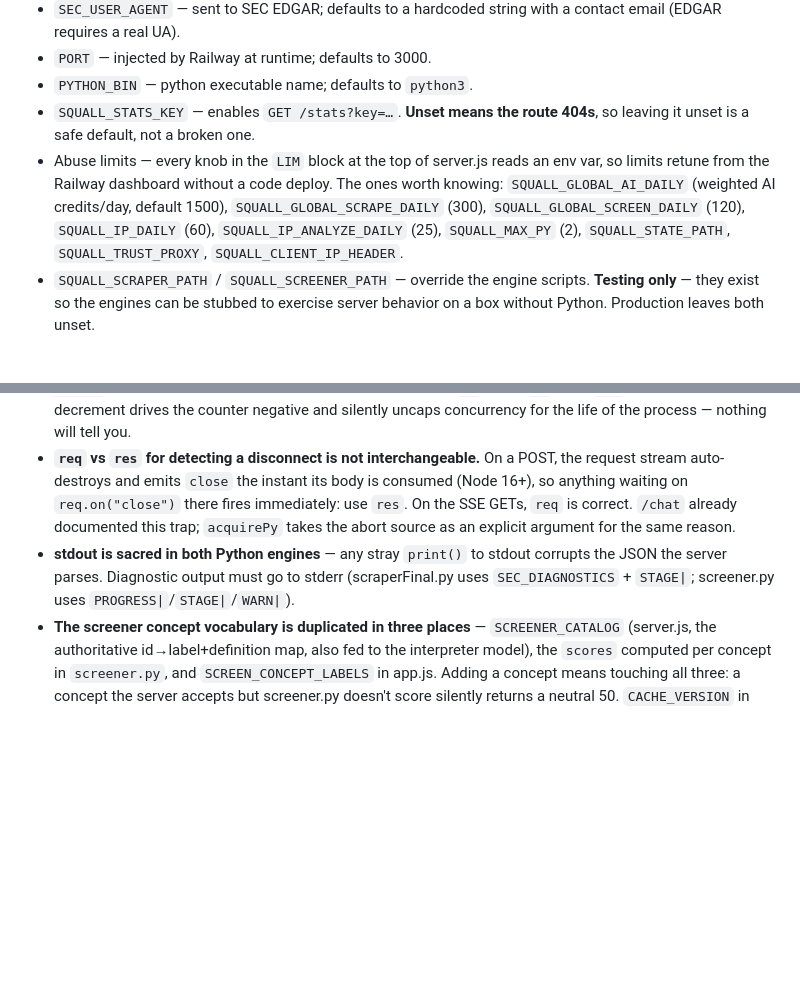
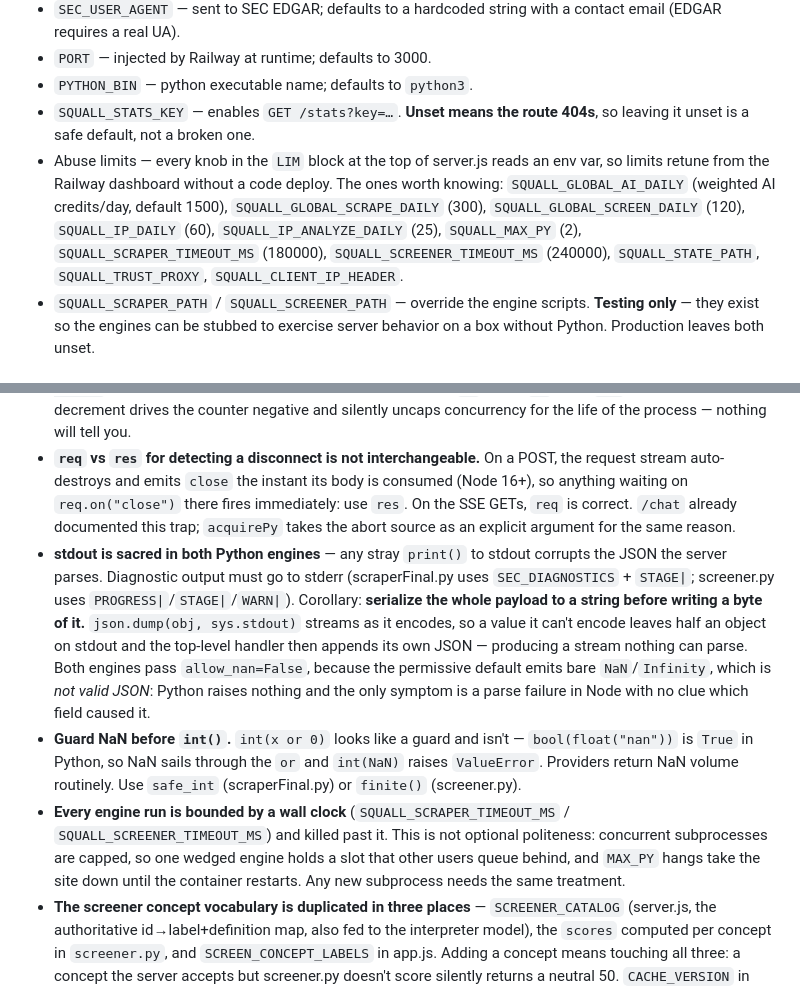
Before and after one commit to ilgardemir/STOCKPROJECT, a Markdown page: CLAUDE.md, 2 parts joined by grey strips. Drawn GitHub-style; blank space fills up the shorter version.

Commit message:
Document the engine timeouts and the two traps behind them
Records the NaN-through-int() trap and the serialize-before-writing rule
as gotchas, since both failed silently and both cost a full outage of the
request rather than the one field involved.

Co-Authored-By: Claude Opus 5 <noreply@anthropic.com>

```diff
--- a/CLAUDE.md
+++ b/CLAUDE.md
@@ -38,7 +38,7 @@ There is no test suite, linter, or build step. "Testing" a change means running
 - `PORT` — injected by Railway at runtime; defaults to 3000.
 - `PYTHON_BIN` — python executable name; defaults to `python3`.
 - `SQUALL_STATS_KEY` — enables `GET /stats?key=…`. **Unset means the route 404s**, so leaving it unset is a safe default, not a broken one.
-- Abuse limits — every knob in the `LIM` block at the top of server.js reads an env var, so limits retune from the Railway dashboard without a code deploy. The ones worth knowing: `SQUALL_GLOBAL_AI_DAILY` (weighted AI credits/day, default 1500), `SQUALL_GLOBAL_SCRAPE_DAILY` (300), `SQUALL_GLOBAL_SCREEN_DAILY` (120), `SQUALL_IP_DAILY` (60), `SQUALL_IP_ANALYZE_DAILY` (25), `SQUALL_MAX_PY` (2), `SQUALL_STATE_PATH`, `SQUALL_TRUST_PROXY`, `SQUALL_CLIENT_IP_HEADER`.
+- Abuse limits — every knob in the `LIM` block at the top of server.js reads an env var, so limits retune from the Railway dashboard without a code deploy. The ones worth knowing: `SQUALL_GLOBAL_AI_DAILY` (weighted AI credits/day, default 1500), `SQUALL_GLOBAL_SCRAPE_DAILY` (300), `SQUALL_GLOBAL_SCREEN_DAILY` (120), `SQUALL_IP_DAILY` (60), `SQUALL_IP_ANALYZE_DAILY` (25), `SQUALL_MAX_PY` (2), `SQUALL_SCRAPER_TIMEOUT_MS` (180000), `SQUALL_SCREENER_TIMEOUT_MS` (240000), `SQUALL_STATE_PATH`, `SQUALL_TRUST_PROXY`, `SQUALL_CLIENT_IP_HEADER`.
 - `SQUALL_SCRAPER_PATH` / `SQUALL_SCREENER_PATH` — override the engine scripts. **Testing only** — they exist so the engines can be stubbed to exercise server behavior on a box without Python. Production leaves both unset.
 
 ## Architecture
@@ -111,7 +111,9 @@ The UI follows a written design direction — **"precision instrument"**: termin
 - **A limit on an SSE route is reported in-band at HTTP 200, never as a 429.** `EventSource` cannot read a non-200 body — per spec any other status fails the connection with `e.data === undefined`, which app.js renders as "Connection lost. Is the server running?", exactly the wrong message for a rate limit. The discriminator is a **`limited:true` field inside the existing `error`/`screen_error` payloads**, deliberately not a new event name. The POST routes *can* set a status, so they return a real 429/503 with a JSON body — and app.js must read that body rather than throwing on the bare status.
 - **Release the concurrency slot exactly once, via the guarded closure `acquirePy` hands back.** `/analyze-stream` has three exit paths that can all fire for one request (`py` close, `py` error, `req` close). A double decrement drives the counter negative and silently uncaps concurrency for the life of the process — nothing will tell you.
 - **`req` vs `res` for detecting a disconnect is not interchangeable.** On a POST, the request stream auto-destroys and emits `close` the instant its body is consumed (Node 16+), so anything waiting on `req.on("close")` there fires immediately: use `res`. On the SSE GETs, `req` is correct. `/chat` already documented this trap; `acquirePy` takes the abort source as an explicit argument for the same reason.
-- **stdout is sacred in both Python engines** — any stray `print()` to stdout corrupts the JSON the server parses. Diagnostic output must go to stderr (scraperFinal.py uses `SEC_DIAGNOSTICS` + `STAGE|`; screener.py uses `PROGRESS|`/`STAGE|`/`WARN|`).
+- **stdout is sacred in both Python engines** — any stray `print()` to stdout corrupts the JSON the server parses. Diagnostic output must go to stderr (scraperFinal.py uses `SEC_DIAGNOSTICS` + `STAGE|`; screener.py uses `PROGRESS|`/`STAGE|`/`WARN|`). Corollary: **serialize the whole payload to a string before writing a byte of it.** `json.dump(obj, sys.stdout)` streams as it encodes, so a value it can't encode leaves half an object on stdout and the top-level handler then appends its own JSON — producing a stream nothing can parse. Both engines pass `allow_nan=False`, because the permissive default emits bare `NaN`/`Infinity`, which is *not valid JSON*: Python raises nothing and the only symptom is a parse failure in Node with no clue which field caused it.
+- **Guard NaN before `int()`.** `int(x or 0)` looks like a guard and isn't — `bool(float("nan"))` is `True` in Python, so NaN sails through the `or` and `int(NaN)` raises `ValueError`. Providers return NaN volume routinely. Use `safe_int` (scraperFinal.py) or `finite()` (screener.py).
+- **Every engine run is bounded by a wall clock** (`SQUALL_SCRAPER_TIMEOUT_MS` / `SQUALL_SCREENER_TIMEOUT_MS`) and killed past it. This is not optional politeness: concurrent subprocesses are capped, so one wedged engine holds a slot that other users queue behind, and `MAX_PY` hangs take the site down until the container restarts. Any new subprocess needs the same treatment.
 - **The screener concept vocabulary is duplicated in three places** — `SCREENER_CATALOG` (server.js, the authoritative id→label+definition map, also fed to the interpreter model), the `scores` computed per concept in `screener.py`, and `SCREEN_CONCEPT_LABELS` in app.js. Adding a concept means touching all three: a concept the server accepts but screener.py doesn't score silently returns a neutral 50. `CACHE_VERSION` in screener.py must be bumped whenever the scored fields change, or stale caches serve incomplete rows.
 - **Progress protocols differ:** the analyzer emits 7 scraper stages (`STAGE_TOTAL` in server.js) and the browser maps those into the first portion of its full data/render/AI progress. The screener emits explicit 0–100 `PROGRESS|` values tied to completed data batches, scoring, and explanations.
 - **Profiles and saved tabs/screens are localStorage-only.** MySquall never leaves the browser except as a sanitized `profile=` param per request; there is no server-side persistence.
```
